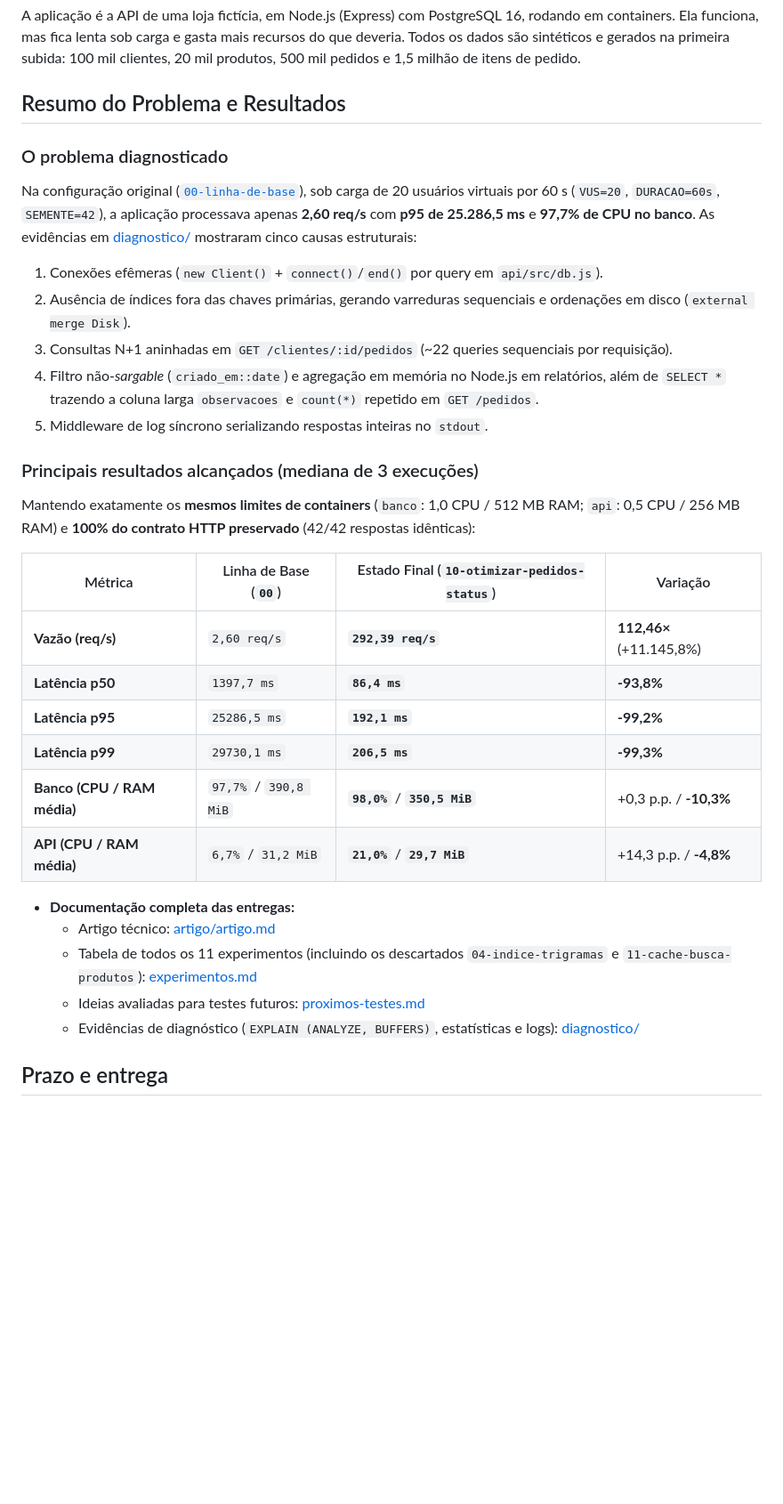
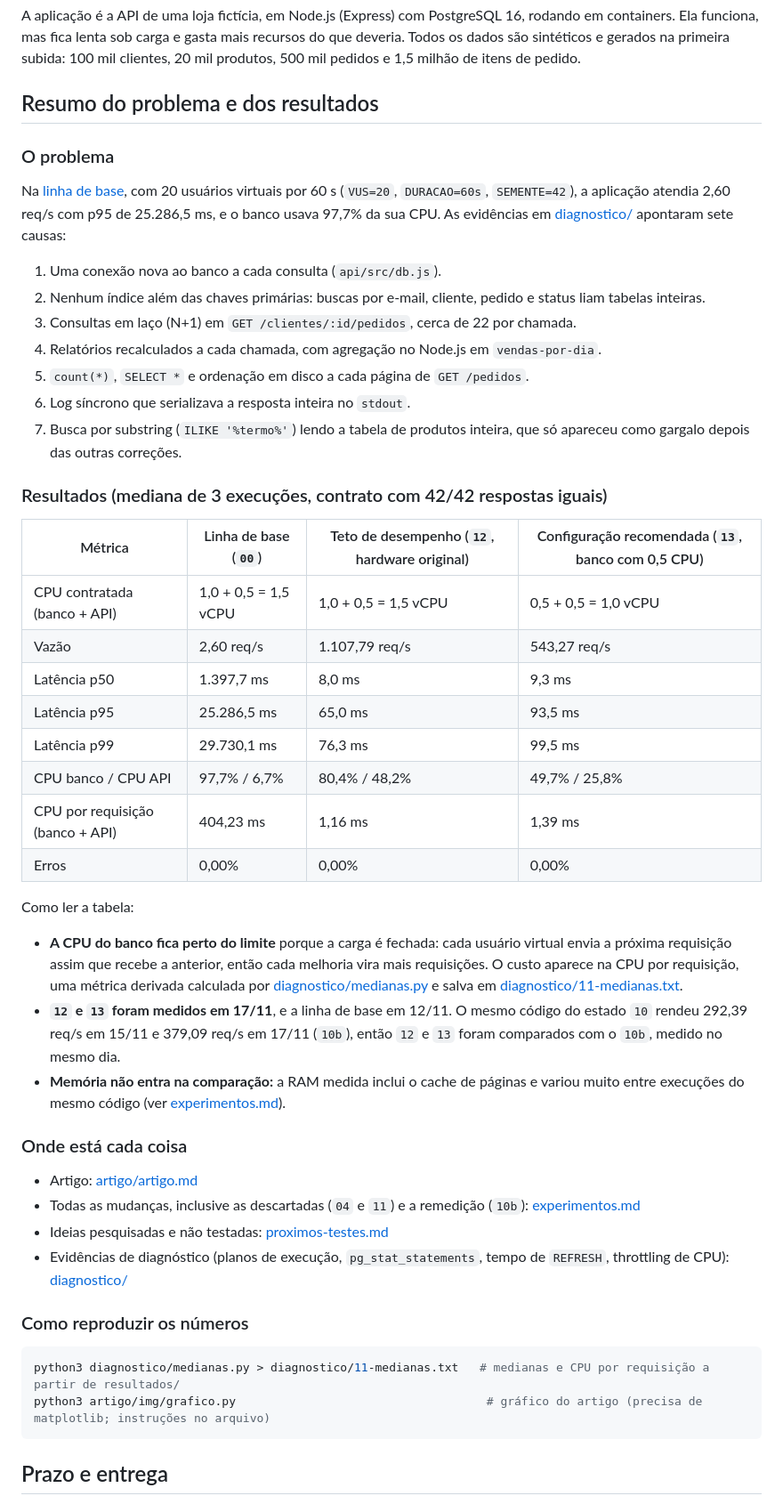
Before and after one commit to jotajot/meu-desafio, a Markdown page: README.md, the part around the change. Shown at 89% size. Rendered like a GitHub page; blank space fills up the shorter version.

Commit message:
docs: atualiza README e grafico com estado final e cpu por requisicao

````diff
--- a/README.md
+++ b/README.md
@@ -4,33 +4,51 @@ Aplicação do desafio técnico da vaga de estágio em Pesquisa e Inovação da
 
 A aplicação é a API de uma loja fictícia, em Node.js (Express) com PostgreSQL 16, rodando em containers. Ela funciona, mas fica lenta sob carga e gasta mais recursos do que deveria. Todos os dados são sintéticos e gerados na primeira subida: 100 mil clientes, 20 mil produtos, 500 mil pedidos e 1,5 milhão de itens de pedido.
 
-## Resumo do Problema e Resultados
+## Resumo do problema e dos resultados
 
-### O problema diagnosticado
-Na configuração original ([`00-linha-de-base`](resultados/20261112-095440-00-linha-de-base/resumo.txt)), sob carga de 20 usuários virtuais por 60 s (`VUS=20`, `DURACAO=60s`, `SEMENTE=42`), a aplicação processava apenas **2,60 req/s** com **p95 de 25.286,5 ms** e **97,7% de CPU no banco**. As evidências em [diagnostico/](diagnostico/) mostraram cinco causas estruturais:
-1. Conexões efêmeras (`new Client()` + `connect()`/`end()` por query em `api/src/db.js`).
-2. Ausência de índices fora das chaves primárias, gerando varreduras sequenciais e ordenações em disco (`external merge Disk`).
-3. Consultas N+1 aninhadas em `GET /clientes/:id/pedidos` (~22 queries sequenciais por requisição).
-4. Filtro não-*sargable* (`criado_em::date`) e agregação em memória no Node.js em relatórios, além de `SELECT *` trazendo a coluna larga `observacoes` e `count(*)` repetido em `GET /pedidos`.
-5. Middleware de log síncrono serializando respostas inteiras no `stdout`.
+### O problema
+Na [linha de base](resultados/20261112-095440-00-linha-de-base/resumo.txt), com 20 usuários virtuais por 60 s (`VUS=20`, `DURACAO=60s`, `SEMENTE=42`), a aplicação atendia 2,60 req/s com p95 de 25.286,5 ms, e o banco usava 97,7% da sua CPU. As evidências em [diagnostico/](diagnostico/) apontaram sete causas:
 
-### Principais resultados alcançados (mediana de 3 execuções)
-Mantendo exatamente os **mesmos limites de containers** (`banco`: 1,0 CPU / 512 MB RAM; `api`: 0,5 CPU / 256 MB RAM) e **100% do contrato HTTP preservado** (42/42 respostas idênticas):
+1. Uma conexão nova ao banco a cada consulta (`api/src/db.js`).
+2. Nenhum índice além das chaves primárias: buscas por e-mail, cliente, pedido e status liam tabelas inteiras.
+3. Consultas em laço (N+1) em `GET /clientes/:id/pedidos`, cerca de 22 por chamada.
+4. Relatórios recalculados a cada chamada, com agregação no Node.js em `vendas-por-dia`.
+5. `count(*)`, `SELECT *` e ordenação em disco a cada página de `GET /pedidos`.
+6. Log síncrono que serializava a resposta inteira no `stdout`.
+7. Busca por substring (`ILIKE '%termo%'`) lendo a tabela de produtos inteira, que só apareceu como gargalo depois das outras correções.
 
-| Métrica | Linha de Base (`00`) | Estado Final (`10-otimizar-pedidos-status`) | Variação |
+### Resultados (mediana de 3 execuções, contrato com 42/42 respostas iguais)
+
+| Métrica | Linha de base (`00`) | Teto de desempenho (`12`, hardware original) | Configuração recomendada (`13`, banco com 0,5 CPU) |
 | --- | --- | --- | --- |
-| **Vazão (req/s)** | `2,60 req/s` | **`292,39 req/s`** | **112,46×** (+11.145,8%) |
-| **Latência p50** | `1397,7 ms` | **`86,4 ms`** | **-93,8%** |
-| **Latência p95** | `25286,5 ms` | **`192,1 ms`** | **-99,2%** |
-| **Latência p99** | `29730,1 ms` | **`206,5 ms`** | **-99,3%** |
-| **Banco (CPU / RAM média)** | `97,7%` / `390,8 MiB` | **`98,0%`** / **`350,5 MiB`** | +0,3 p.p. / **-10,3%** |
-| **API (CPU / RAM média)** | `6,7%` / `31,2 MiB` | **`21,0%`** / **`29,7 MiB`** | +14,3 p.p. / **-4,8%** |
+| CPU contratada (banco + API) | 1,0 + 0,5 = 1,5 vCPU | 1,0 + 0,5 = 1,5 vCPU | 0,5 + 0,5 = 1,0 vCPU |
+| Vazão | 2,60 req/s | 1.107,79 req/s | 543,27 req/s |
+| Latência p50 | 1.397,7 ms | 8,0 ms | 9,3 ms |
+| Latência p95 | 25.286,5 ms | 65,0 ms | 93,5 ms |
+| Latência p99 | 29.730,1 ms | 76,3 ms | 99,5 ms |
+| CPU banco / CPU API | 97,7% / 6,7% | 80,4% / 48,2% | 49,7% / 25,8% |
+| CPU por requisição (banco + API) | 404,23 ms | 1,16 ms | 1,39 ms |
+| Erros | 0,00% | 0,00% | 0,00% |
 
-- **Documentação completa das entregas:**
-  - Artigo técnico: [artigo/artigo.md](artigo/artigo.md)
-  - Tabela de todos os 11 experimentos (incluindo os descartados `04-indice-trigramas` e `11-cache-busca-produtos`): [experimentos.md](experimentos.md)
-  - Ideias avaliadas para testes futuros: [proximos-testes.md](proximos-testes.md)
-  - Evidências de diagnóstico (`EXPLAIN (ANALYZE, BUFFERS)`, estatísticas e logs): [diagnostico/](diagnostico/)
+Como ler a tabela:
+
+- **A CPU do banco fica perto do limite** porque a carga é fechada: cada usuário virtual envia a próxima requisição assim que recebe a anterior, então cada melhoria vira mais requisições. O custo aparece na CPU por requisição, uma métrica derivada calculada por [diagnostico/medianas.py](diagnostico/medianas.py) e salva em [diagnostico/11-medianas.txt](diagnostico/11-medianas.txt).
+- **`12` e `13` foram medidos em 17/11**, e a linha de base em 12/11. O mesmo código do estado `10` rendeu 292,39 req/s em 15/11 e 379,09 req/s em 17/11 (`10b`), então `12` e `13` foram comparados com o `10b`, medido no mesmo dia.
+- **Memória não entra na comparação:** a RAM medida inclui o cache de páginas e variou muito entre execuções do mesmo código (ver [experimentos.md](experimentos.md)).
+
+### Onde está cada coisa
+
+- Artigo: [artigo/artigo.md](artigo/artigo.md)
+- Todas as mudanças, inclusive as descartadas (`04` e `11`) e a remedição (`10b`): [experimentos.md](experimentos.md)
+- Ideias pesquisadas e não testadas: [proximos-testes.md](proximos-testes.md)
+- Evidências de diagnóstico (planos de execução, `pg_stat_statements`, tempo de `REFRESH`, throttling de CPU): [diagnostico/](diagnostico/)
+
+### Como reproduzir os números
+
+```bash
+python3 diagnostico/medianas.py > diagnostico/11-medianas.txt   # medianas e CPU por requisição a partir de resultados/
+python3 artigo/img/grafico.py                                    # gráfico do artigo (precisa de matplotlib; instruções no arquivo)
+```
 
 ## Prazo e entrega
 
````
Also changed, not shown: artigo/img/evolucao-desempenho.png, 1 other file.
